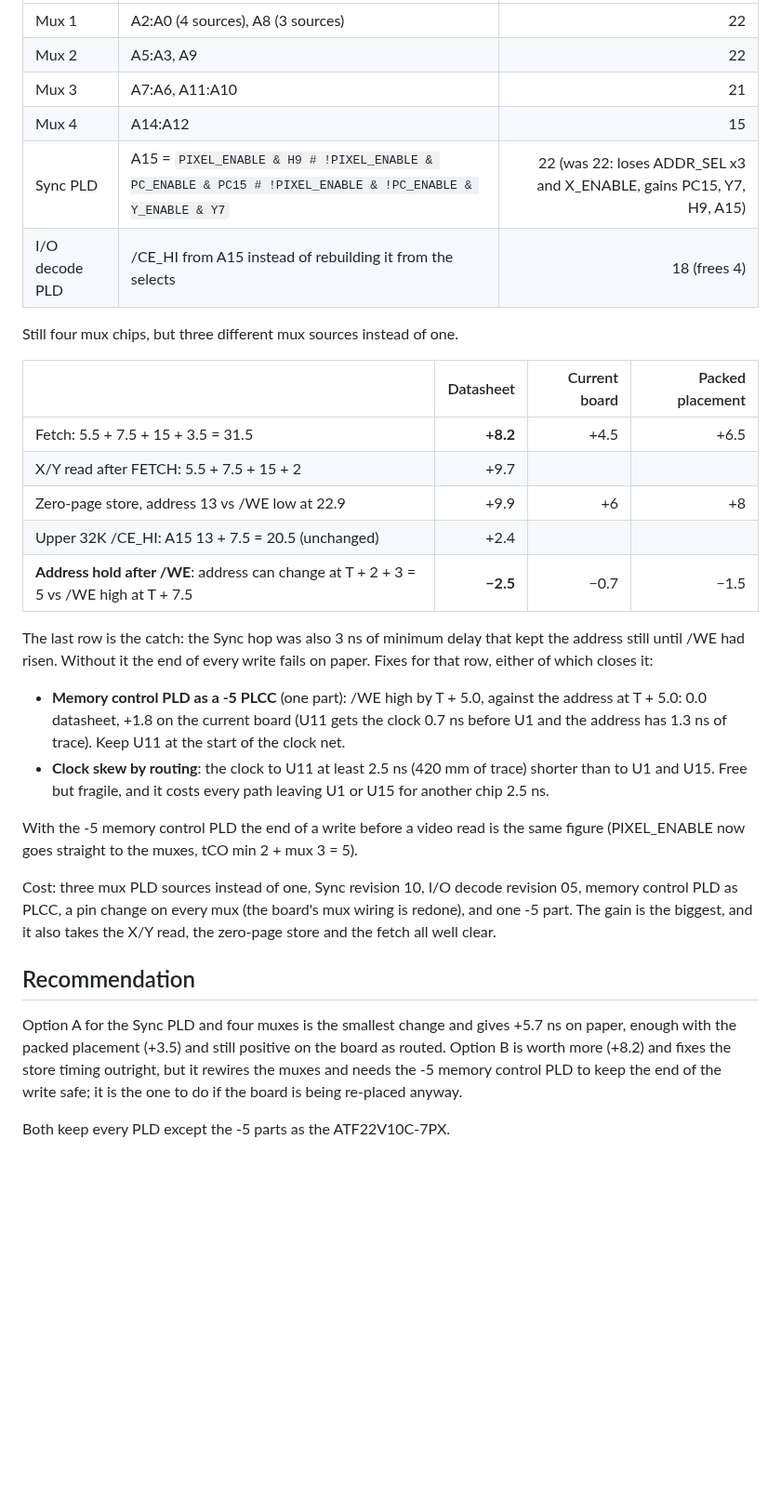
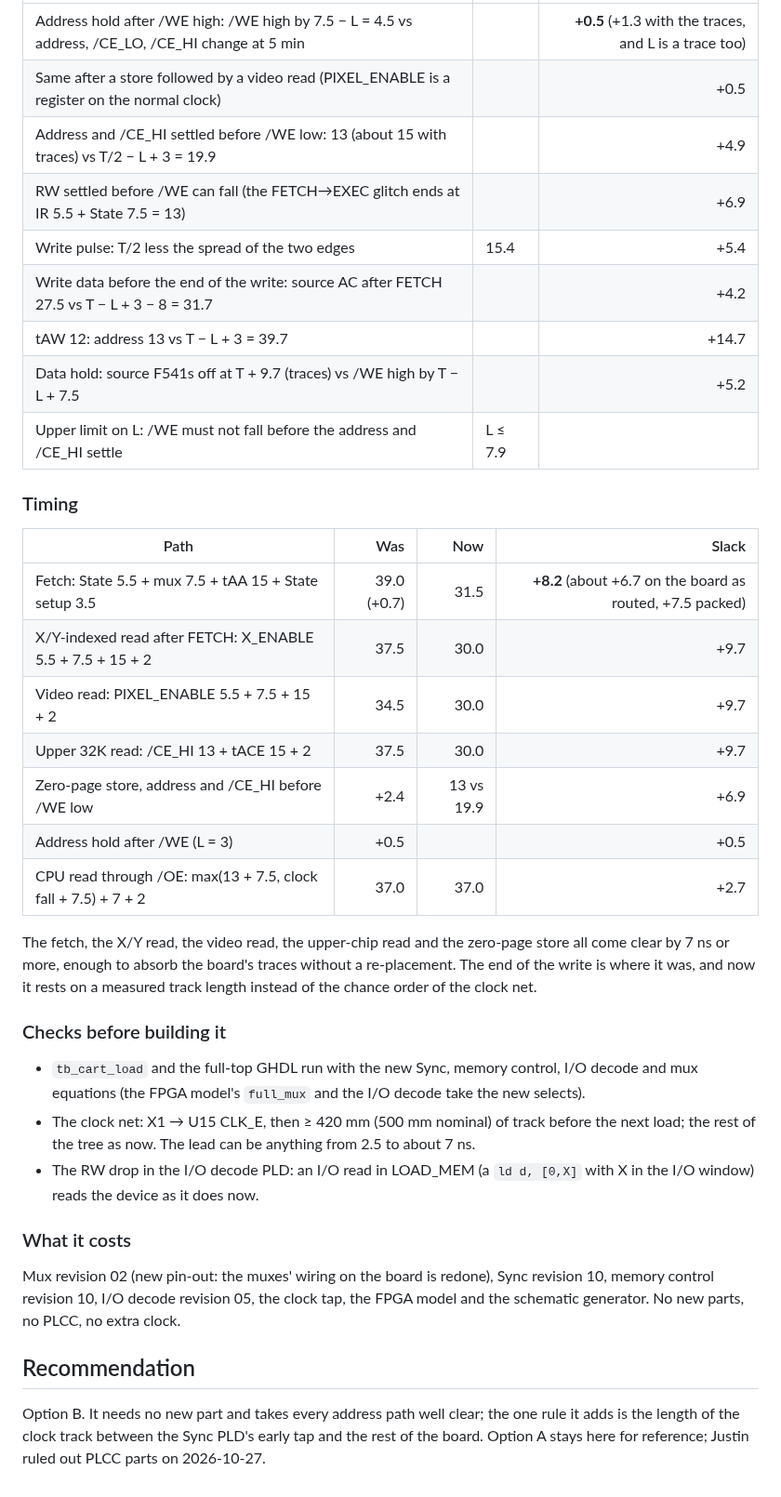
Before and after one commit to tocksin/placard, a Markdown page: docs/FETCH_TIMING.md, the part around one of its changes. Shown at 93% size. Rendered like a GitHub page; blank space fills up the shorter version.

```diff
--- a/docs/FETCH_TIMING.md
+++ b/docs/FETCH_TIMING.md
@@ -89,51 +148,53 @@ A15 moves into the Sync PLD, which gains the pins the selects free:
 |---|---|---:|
-| Mux 1 | A2:A0 (4 sources), A8 (3 sources) | 22 |
-| Mux 2 | A5:A3, A9 | 22 |
-| Mux 3 | A7:A6, A11:A10 | 21 |
-| Mux 4 | A14:A12 | 15 |
-| Sync PLD | A15 = `PIXEL_ENABLE & H9 # !PIXEL_ENABLE & PC_ENABLE & PC15 # !PIXEL_ENABLE & !PC_ENABLE & Y_ENABLE & Y7` | 22 (was 22: loses ADDR_SEL x3 and X_ENABLE, gains PC15, Y7, H9, A15) |
-| I/O decode PLD | /CE_HI from A15 instead of rebuilding it from the selects | 18 (frees 4) |
+| Address hold after /WE high: /WE high by 7.5 − L = 4.5 vs address, /CE_LO, /CE_HI change at 5 min | | **+0.5** (+1.3 with the traces, and L is a trace too) |
+| Same after a store followed by a video read (PIXEL_ENABLE is a register on the normal clock) | | +0.5 |
+| Address and /CE_HI settled before /WE low: 13 (about 15 with traces) vs T/2 − L + 3 = 19.9 | | +4.9 |
+| RW settled before /WE can fall (the FETCH→EXEC glitch ends at IR 5.5 + State 7.5 = 13) | | +6.9 |
+| Write pulse: T/2 less the spread of the two edges | 15.4 | +5.4 |
+| Write data before the end of the write: source AC after FETCH 27.5 vs T − L + 3 − 8 = 31.7 | | +4.2 |
+| tAW 12: address 13 vs T − L + 3 = 39.7 | | +14.7 |
+| Data hold: source F541s off at T + 9.7 (traces) vs /WE high by T − L + 7.5 | | +5.2 |
+| Upper limit on L: /WE must not fall before the address and /CE_HI settle | L ≤ 7.9 | |
 
-Still four mux chips, but three different mux sources instead of one.
+### Timing
 
-| | Datasheet | Current board | Packed placement |
+| Path | Was | Now | Slack |
 |---|---:|---:|---:|
-| Fetch: 5.5 + 7.5 + 15 + 3.5 = 31.5 | **+8.2** | +4.5 | +6.5 |
-| X/Y read after FETCH: 5.5 + 7.5 + 15 + 2 | +9.7 | | |
-| Zero-page store, address 13 vs /WE low at 22.9 | +9.9 | +6 | +8 |
-| Upper 32K /CE_HI: A15 13 + 7.5 = 20.5 (unchanged) | +2.4 | | |
-| **Address hold after /WE**: address can change at T + 2 + 3 = 5 vs /WE high at T + 7.5 | **−2.5** | −0.7 | −1.5 |
+| Fetch: State 5.5 + mux 7.5 + tAA 15 + State setup 3.5 | 39.0 (+0.7) | 31.5 | **+8.2** (about +6.7 on the board as routed, +7.5 packed) |
+| X/Y-indexed read after FETCH: X_ENABLE 5.5 + 7.5 + 15 + 2 | 37.5 | 30.0 | +9.7 |
+| Video read: PIXEL_ENABLE 5.5 + 7.5 + 15 + 2 | 34.5 | 30.0 | +9.7 |
+| Upper 32K read: /CE_HI 13 + tACE 15 + 2 | 37.5 | 30.0 | +9.7 |
+| Zero-page store, address and /CE_HI before /WE low | +2.4 | 13 vs 19.9 | +6.9 |
+| Address hold after /WE (L = 3) | +0.5 | | +0.5 |
+| CPU read through /OE: max(13 + 7.5, clock fall + 7.5) + 7 + 2 | 37.0 | 37.0 | +2.7 |
 
-The last row is the catch: the Sync hop was also 3 ns of minimum delay
-that kept the address still until /WE had risen.  Without it the end of
-every write fails on paper.  Fixes for that row, either of which closes
-it:
+The fetch, the X/Y read, the video read, the upper-chip read and the
+zero-page store all come clear by 7 ns or more, enough to absorb the
+board's traces without a re-placement.  The end of the write is where it
+was, and now it rests on a measured track length instead of the chance
+order of the clock net.
 
-- **Memory control PLD as a -5 PLCC** (one part): /WE high by T + 5.0,
-  against the address at T + 5.0: 0.0 datasheet, +1.8 on the current
-  board (U11 gets the clock 0.7 ns before U1 and the address has 1.3 ns of
-  trace).  Keep U11 at the start of the clock net.
-- **Clock skew by routing**: the clock to U11 at least 2.5 ns (420 mm of
-  trace) shorter than to U1 and U15.  Free but fragile, and it costs every
-  path leaving U1 or U15 for another chip 2.5 ns.
+### Checks before building it
 
-With the -5 memory control PLD the end of a write before a video read is
-the same figure (PIXEL_ENABLE now goes straight to the muxes, tCO min 2 +
-mux 3 = 5).
+- `tb_cart_load` and the full-top GHDL run with the new Sync, memory
+  control, I/O decode and mux equations (the FPGA model's `full_mux` and
+  the I/O decode take the new selects).
+- The clock net: X1 → U15 CLK_E, then ≥ 420 mm (500 mm nominal) of track
+  before the next load; the rest of the tree as now.  The lead can be
+  anything from 2.5 to about 7 ns.
+- The RW drop in the I/O decode PLD: an I/O read in LOAD_MEM (a `ld d,
+  [0,X]` with X in the I/O window) reads the device as it does now.
 
-Cost: three mux PLD sources instead of one, Sync revision 10, I/O decode
-revision 05, memory control PLD as PLCC, a pin change on every mux (the
-board's mux wiring is redone), and one -5 part.  The gain is the biggest,
-and it also takes the X/Y read, the zero-page store and the fetch all well
-clear.
+### What it costs
+
+Mux revision 02 (new pin-out: the muxes' wiring on the board is redone),
+Sync revision 10, memory control revision 10, I/O decode revision 05, the
+clock tap, the FPGA model and the schematic generator.  No new parts, no
+PLCC, no extra clock.
 
 ## Recommendation
 
-Option A for the Sync PLD and four muxes is the smallest change and gives
-+5.7 ns on paper, enough with the packed placement (+3.5) and still
-positive on the board as routed.  Option B is worth more (+8.2) and fixes
-the store timing outright, but it rewires the muxes and needs the -5
-memory control PLD to keep the end of the write safe; it is the one to do
-if the board is being re-placed anyway.
-
-Both keep every PLD except the -5 parts as the ATF22V10C-7PX.
+Option B.  It needs no new part and takes every address path well clear;
+the one rule it adds is the length of the clock track between the Sync
+PLD's early tap and the rest of the board.  Option A stays here for
+reference; Justin ruled out PLCC parts on 2026-10-27.
```
Also changed, not shown: other parts of docs/FETCH_TIMING.md (+70 -11 lines).
